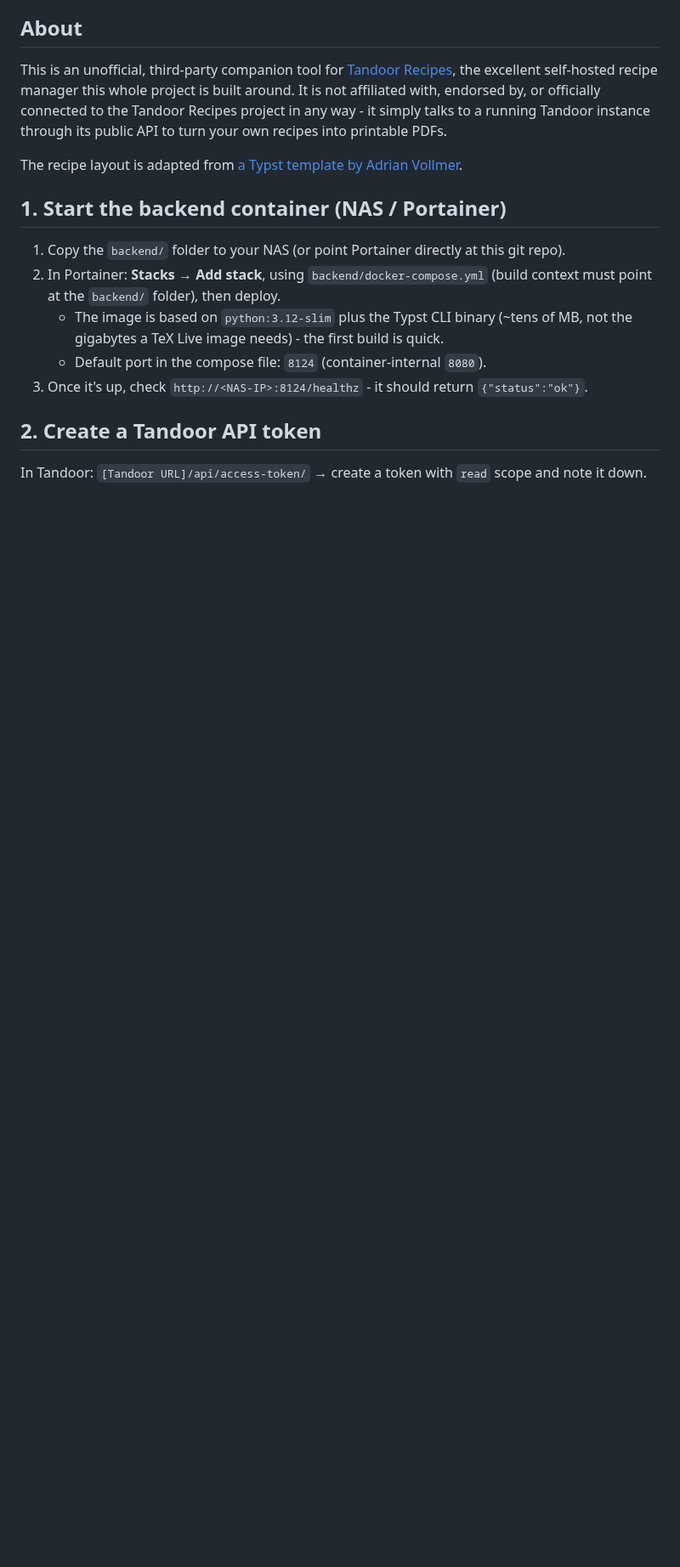
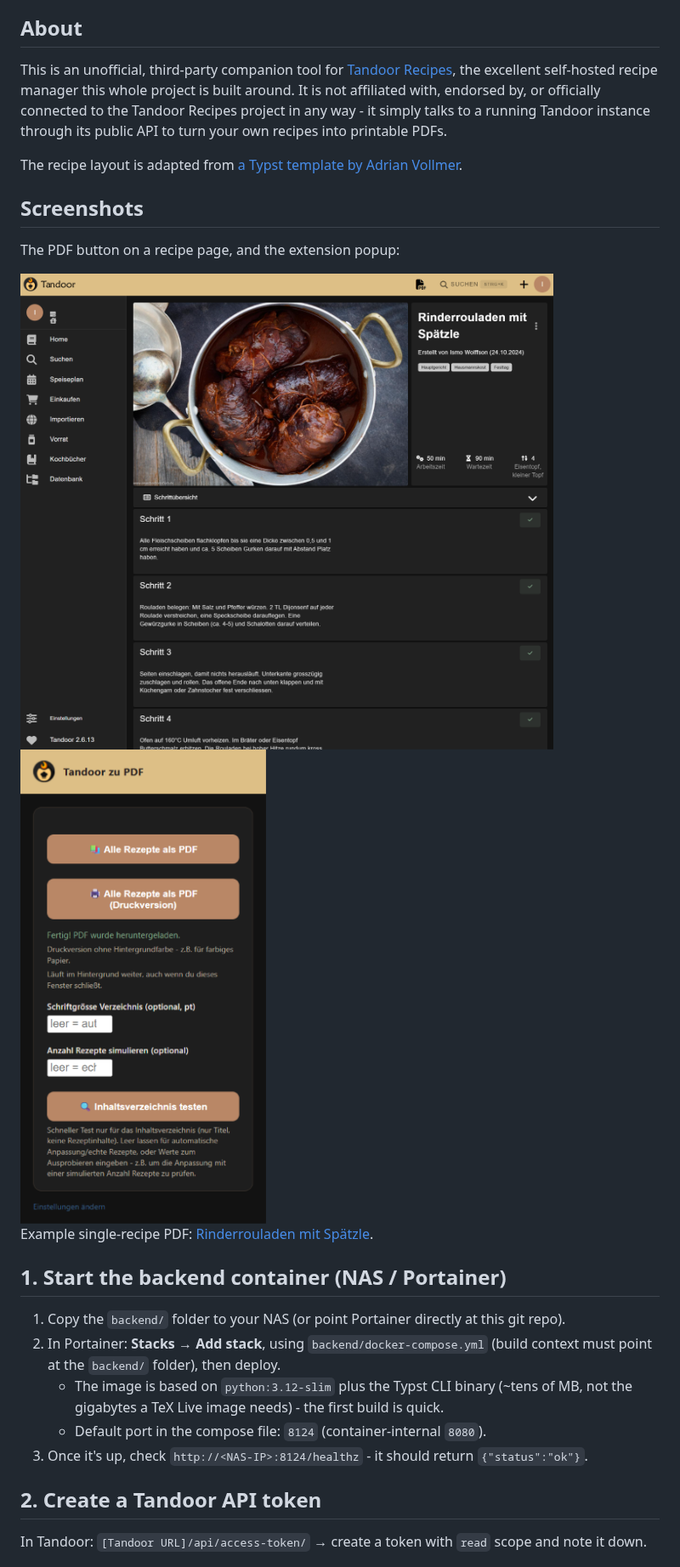
Before and after one commit to supaeasy/tandoor2typst, a Markdown page: README.md, the part around one of its changes. Shown at 85% size. Drawn GitHub-style; pictures changed too: docs/popup.png (added), docs/recipe-page-button.png (added); blank space fills up the shorter version.

```diff
--- a/README.md
+++ b/README.md
@@ -18,6 +18,15 @@ endorsed by, or officially connected to the Tandoor Recipes project in any way -
 running Tandoor instance through its public API to turn your own recipes into printable PDFs.
 
 The recipe layout is adapted from [a Typst template by Adrian Vollmer](https://gist.github.com/AdrianVollmer/07edab2b1fba2747fbf45291ab73d81e).
+
+## Screenshots
+
+The PDF button on a recipe page, and the extension popup:
+
+<img src="docs/recipe-page-button.png" alt="PDF button on a Tandoor recipe page" width="700" />
+<img src="docs/popup.png" alt="Extension popup" width="300" />
+
+Example single-recipe PDF: [Rinderrouladen mit Spätzle](docs/example-Rinderrouladen-mit-Spaetzle.pdf).
 
 ## 1. Start the backend container (NAS / Portainer)
 
```
Also changed, not shown: other parts of README.md (+9 -0 lines), 1 other file.
